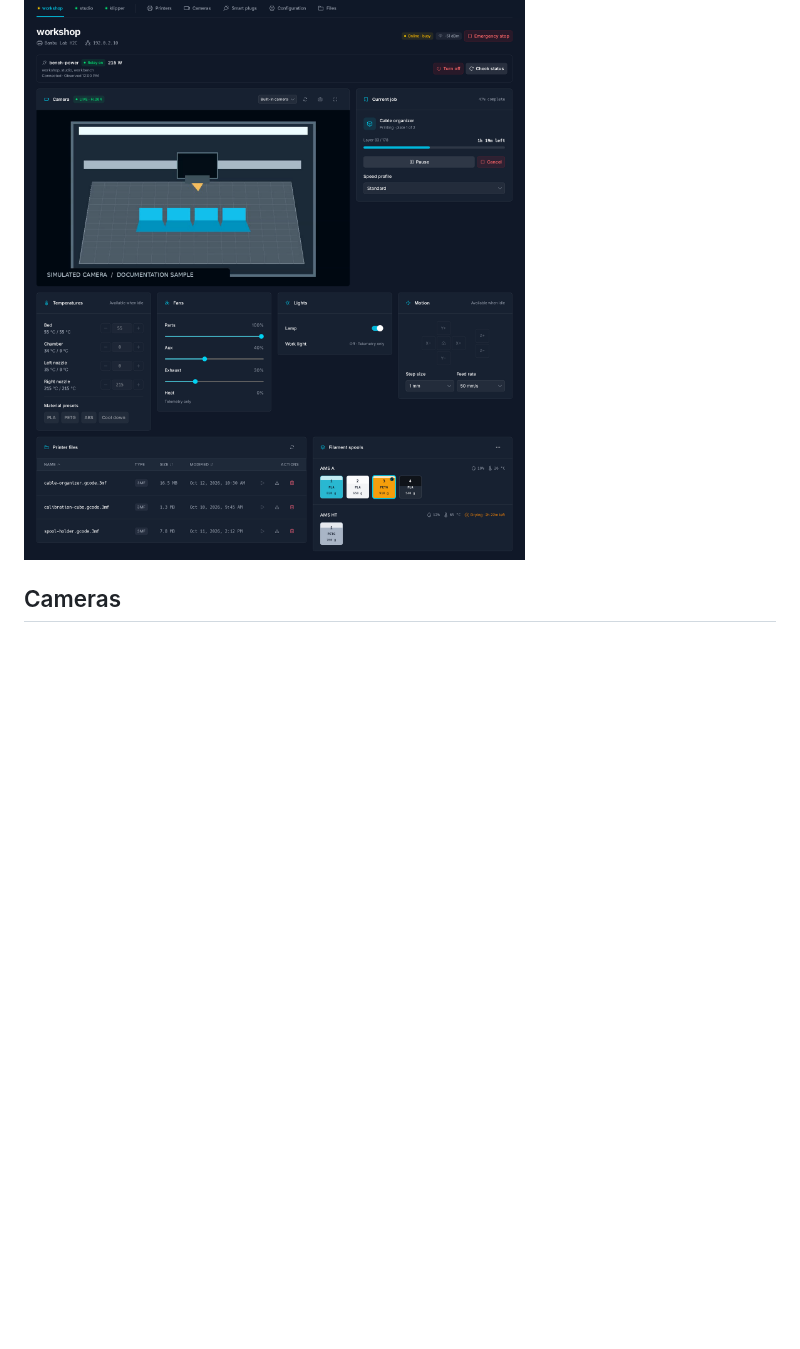
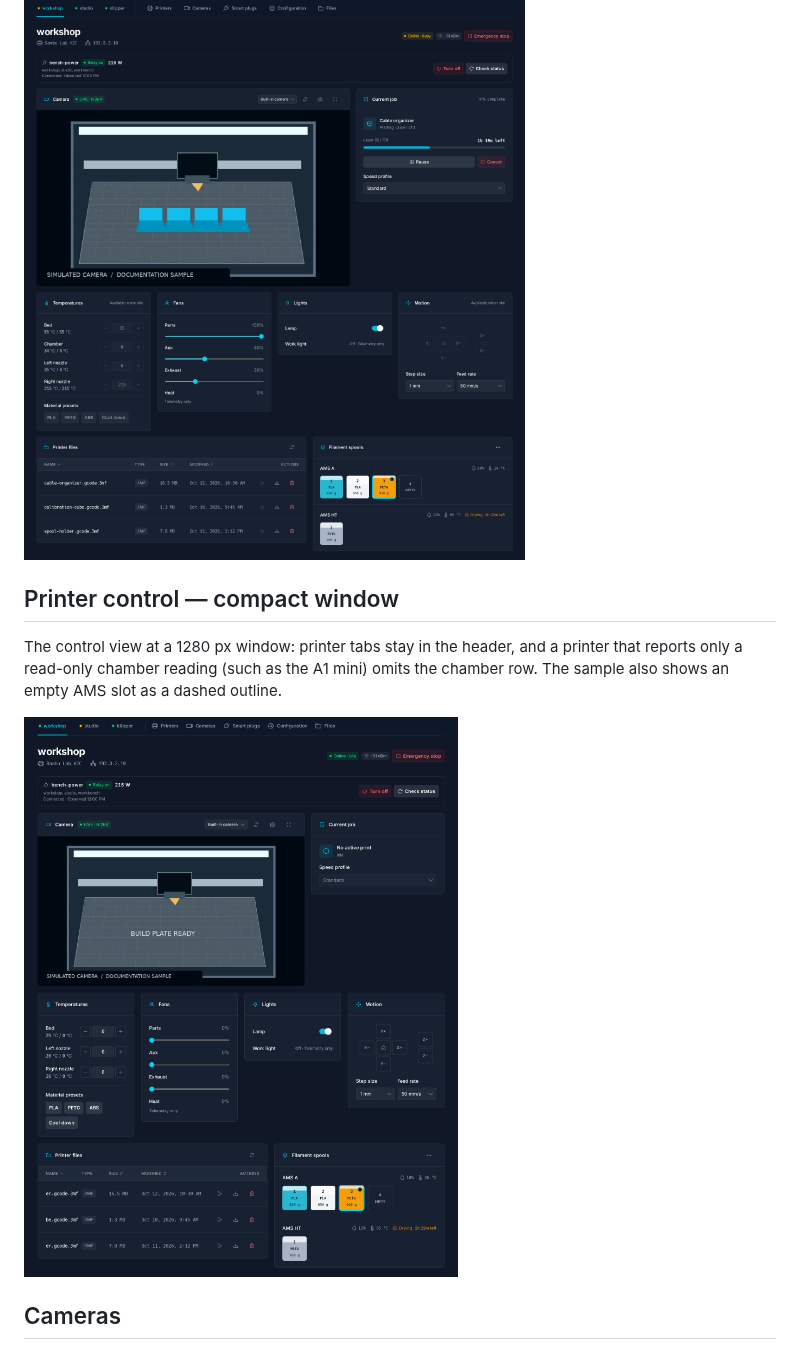
Before and after one commit to polimero-app/melt, a Markdown page: docs/screenshots.md, the part around the change. Rendered like a GitHub page; pictures changed too: screenshots/printer-control-compact.png (added), screenshots/printer-control-printing.png; blank space fills up the shorter version.

```diff
--- a/docs/screenshots.md
+++ b/docs/screenshots.md
@@ -77,6 +77,15 @@ The job is the sample Cable organizer, plate 1 of 2. Busy-state explanations
 remain visible above locked temperatures and motion controls.
 
 ![Printer control view for a printer actively printing](../screenshots/printer-control-printing.png)
+
+## Printer control — compact window
+
+The control view at a 1280 px window: printer tabs stay in the header, and a
+printer that reports only a read-only chamber reading (such as the A1 mini)
+omits the chamber row. The sample also shows an empty AMS slot as a dashed
+outline.
+
+![Printer control view in a 1280 px wide window](../screenshots/printer-control-compact.png)
 
 ## Cameras
 
```
Also changed, not shown: screenshots/printer-control-idle.png, 6 other files.
